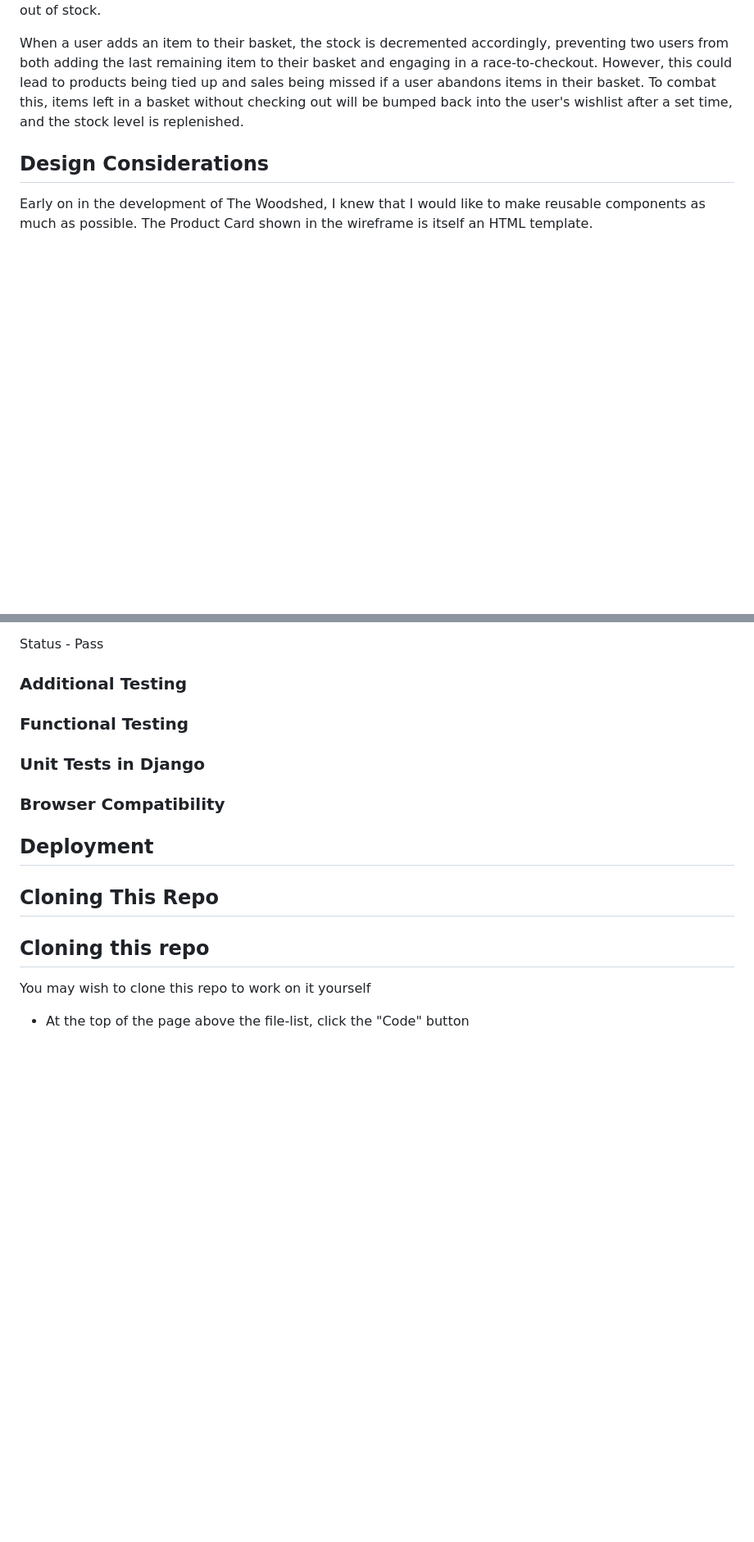
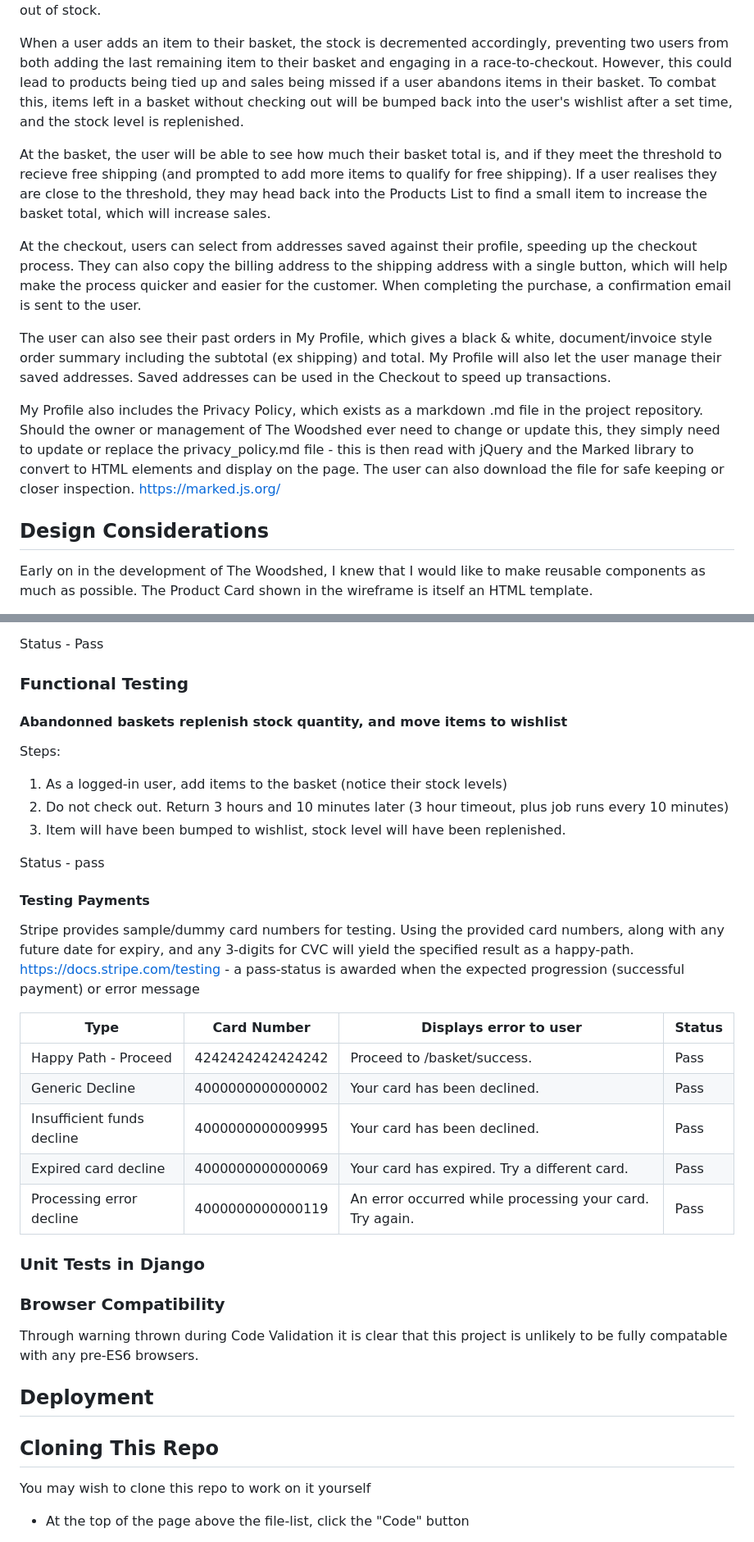
Before and after one commit to mikesealey/ci_pp4, a Markdown page: README.md, 2 parts joined by grey strips. Shown at 82% size. GitHub-like rendering; blank space fills up the shorter version.

Commit message:
adds more testing to readme

```diff
--- a/README.md
+++ b/README.md
@@ -63,6 +63,13 @@ Users can see a brief overview of the product in the Product Card, or click it's
 
 When a user adds an item to their basket, the stock is decremented accordingly, preventing two users from both adding the last remaining item to their basket and engaging in a race-to-checkout. However, this could lead to products being tied up and sales being missed if a user abandons items in their basket. To combat this, items left in a basket without checking out will be bumped back into the user's wishlist after a set time, and the stock level is replenished.
 
+At the basket, the user will be able to see how much their basket total is, and if they meet the threshold to recieve free shipping (and prompted to add more items to qualify for free shipping). If a user realises they are close to the threshold, they may head back into the Products List to find a small item to increase the basket total, which will increase sales.
+
+At the checkout, users can select from addresses saved against their profile, speeding up the checkout process. They can also copy the billing address to the shipping address with a single button, which will help make the process quicker and easier for the customer. When completing the purchase, a confirmation email is sent to the user.
+
+The user can also see their past orders in My Profile, which gives a black & white, document/invoice style order summary including the subtotal (ex shipping) and total. My Profile will also let the user manage their saved addresses. Saved addresses can be used in the Checkout to speed up transactions.
+
+My Profile also includes the Privacy Policy, which exists as a markdown .md file in the project repository. Should the owner or management of The Woodshed ever need to change or update this, they simply need to update or replace the privacy_policy.md file - this is then read with jQuery and the Marked library to convert to HTML elements and display on the page. The user can also download the file for safe keeping or closer inspection. https://marked.js.org/
 
 
 ## Design Considerations
@@ -306,19 +313,36 @@ Status - Pass
 
 Status - Pass
 
-### Additional Testing
+### Functional Testing
+#### Abandonned baskets replenish stock quantity, and move items to wishlist
+Steps:
+1. As a logged-in user, add items to the basket (notice their stock levels)
+2. Do not check out. Return 3 hours and 10 minutes later (3 hour timeout, plus job runs every 10 minutes)
+3. Item will have been bumped to wishlist, stock level will have been replenished.
 
+Status - pass
 
-### Functional Testing
+#### Testing Payments
+Stripe provides sample/dummy card numbers for testing. Using the provided card numbers, along with any future date for expiry, and any 3-digits for CVC will yield the specified result as a happy-path. https://docs.stripe.com/testing - a pass-status is awarded when the expected progression (successful payment) or error message
+
+| Type | Card Number| Displays error to user | Status |
+|------|------------|--------|--------|
+| Happy Path - Proceed | 4242424242424242 | Proceed to /basket/success. | Pass |
+| Generic Decline | 4000000000000002 | Your card has been declined. | Pass |
+| Insufficient funds decline | 4000000000009995 | Your card has been declined. | Pass |
+| Expired card decline | 4000000000000069 | Your card has expired. Try a different card. | Pass |
+| Processing error decline | 4000000000000119 | An error occurred while processing your card. Try again. | Pass |
+
 
 ### Unit Tests in Django
 
+
 ### Browser Compatibility
+Through warning thrown during Code Validation it is clear that this project is unlikely to be fully compatable with any pre-ES6 browsers.
 
 ## Deployment
 
 ## Cloning This Repo
-## Cloning this repo
 
 You may wish to clone this repo to work on it yourself
 
```
Also changed, not shown: other parts of README.md (+2 -2 lines).
